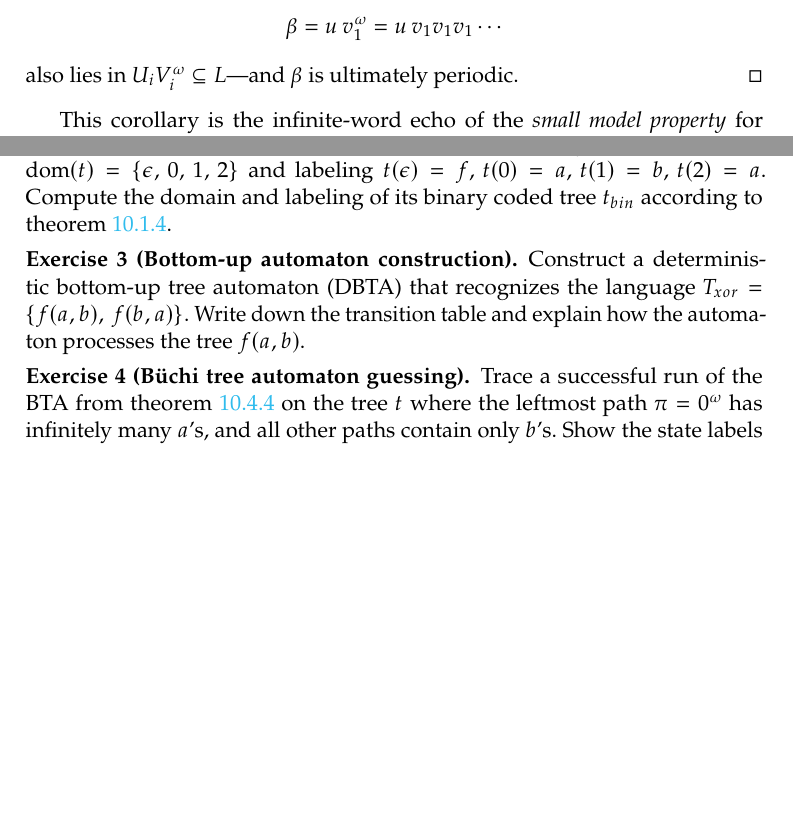
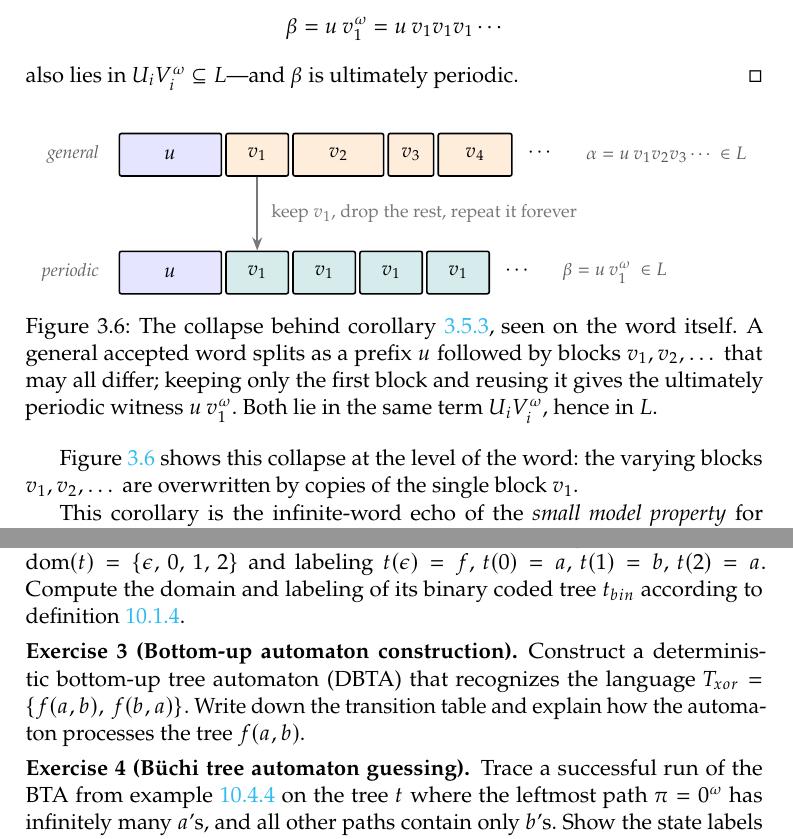
Before and after one commit to TheGhoul21/uniud-verification-and-validation-techniques-notes, a LaTeX thesis (main.tex, which reads chapters/03-automata-over-infinite-words.tex): two parts of pages 57 and 193 of 267, joined at a grey line, cut so that both start at the same text, the shorter picture padded with empty space. The pictures show the PDF file main.pdf that the author committed with the source.

Commit message:
Enrich omega-regular equivalence and add ultimately-periodic corollary
Chapter 3, Buchi-expression section:
- Introduce the path notation s --w--> s' and the regular languages
  W_{s,s'}, each witnessed by the re-pointed automaton
  A_{W_{s,s'}} = (Q, Sigma, Delta, s, {s'}), with a small diagram; use them
  to make the automaton-to-expression direction of Theorem 3.4.3 explicit,
  including the lasso decomposition figure.
- Turn the loose "every non-empty omega-regular language contains an
  ultimately periodic word" remark into Corollary 3.5.3, proved from the
  expression characterisation (reuse the first block v_1). Add the
  finite-describability observation and the small-model-property analogy
  (Theorem 2.3.3), plus the Italian term.
- Add Figure 3.6 showing the collapse u v1 v2 v3... -> u v1^omega.
- Point the two non-omega-regular examples at the new corollary.

```diff
--- a/chapters/03-automata-over-infinite-words.tex
+++ b/chapters/03-automata-over-infinite-words.tex
@@ -890,6 +890,54 @@ also lies in $U_i V_i^\omega\subseteq L$---and $\beta$ is ultimately
 periodic.
 \end{proof}
 
+\begin{figure}[ht]
+\centering
+\begin{tikzpicture}[
+  font=\small,
+  blk/.style={draw, thick, rounded corners=1pt, minimum height=7.5mm, inner xsep=5pt},
+  ublk/.style={blk, fill=blue!10, minimum width=18mm},
+  vgen/.style={blk, fill=orange!14},
+  vper/.style={blk, fill=teal!16},
+  rl/.style={font=\footnotesize\itshape\color{graphite!75}},
+  note/.style={font=\footnotesize\color{graphite!80}},
+]
+  % general accepted word: blocks may differ (varying widths)
+  \node[ublk] (u1) {$u$};
+  \node[vgen, right=1.5pt of u1, minimum width=11mm] (g1) {$v_1$};
+  \node[vgen, right=1.5pt of g1, minimum width=16mm] (g2) {$v_2$};
+  \node[vgen, right=1.5pt of g2, minimum width=8mm]  (g3) {$v_3$};
+  \node[vgen, right=1.5pt of g3, minimum width=13mm] (g4) {$v_4$};
+  \node[right=4pt of g4] (gd) {$\cdots$};
+  \node[rl, left=6pt of u1] {general};
+  \node[note, right=8pt of gd] {$\alpha = u\,v_1 v_2 v_3\cdots\ \in L$};
+
+  % ultimately periodic word: the same block, reused (equal widths)
+  \node[ublk, below=13mm of u1.south west, anchor=north west] (u2) {$u$};
+  \node[vper, right=1.5pt of u2, minimum width=11mm] (p1) {$v_1$};
+  \node[vper, right=1.5pt of p1, minimum width=11mm] (p2) {$v_1$};
+  \node[vper, right=1.5pt of p2, minimum width=11mm] (p3) {$v_1$};
+  \node[vper, right=1.5pt of p3, minimum width=11mm] (p4) {$v_1$};
+  \node[right=4pt of p4] (pd) {$\cdots$};
+  \node[rl, left=6pt of u2] {periodic};
+  \node[note, right=8pt of pd] {$\beta = u\,v_1^\omega\ \in L$};
+
+  % collapse: g1 and p1 are vertically aligned, so the arrow is vertical
+  \draw[-Stealth, thick, color=graphite!65] (g1.south) --
+     node[right=3pt, note] {keep $v_1$, drop the rest, repeat it forever} (p1.north);
+\end{tikzpicture}
+\caption{The collapse behind \cref{cor:ultimately-periodic-witness}, seen
+on the word itself.  A general accepted word splits as a prefix $u$
+followed by blocks $v_1,v_2,\dots$ that may all differ; keeping only the
+first block and reusing it gives the ultimately periodic witness
+$u\,v_1^\omega$.  Both lie in the same term $U_iV_i^\omega$, hence in
+$L$.}
+\label{fig:up-collapse}
+\end{figure}
+
+\Cref{fig:up-collapse} shows this collapse at the level of the word: the
+varying blocks $v_1,v_2,\dots$ are overwritten by copies of the single
+block $v_1$.
+
 This corollary is the infinite-word echo of the \emph{small model
 property} for finite automata (\cref{thm:small-model-finite}).  There,
 non-emptiness of a regular language guarantees a \emph{short}
```
Also changed, not shown: main.pdf.
